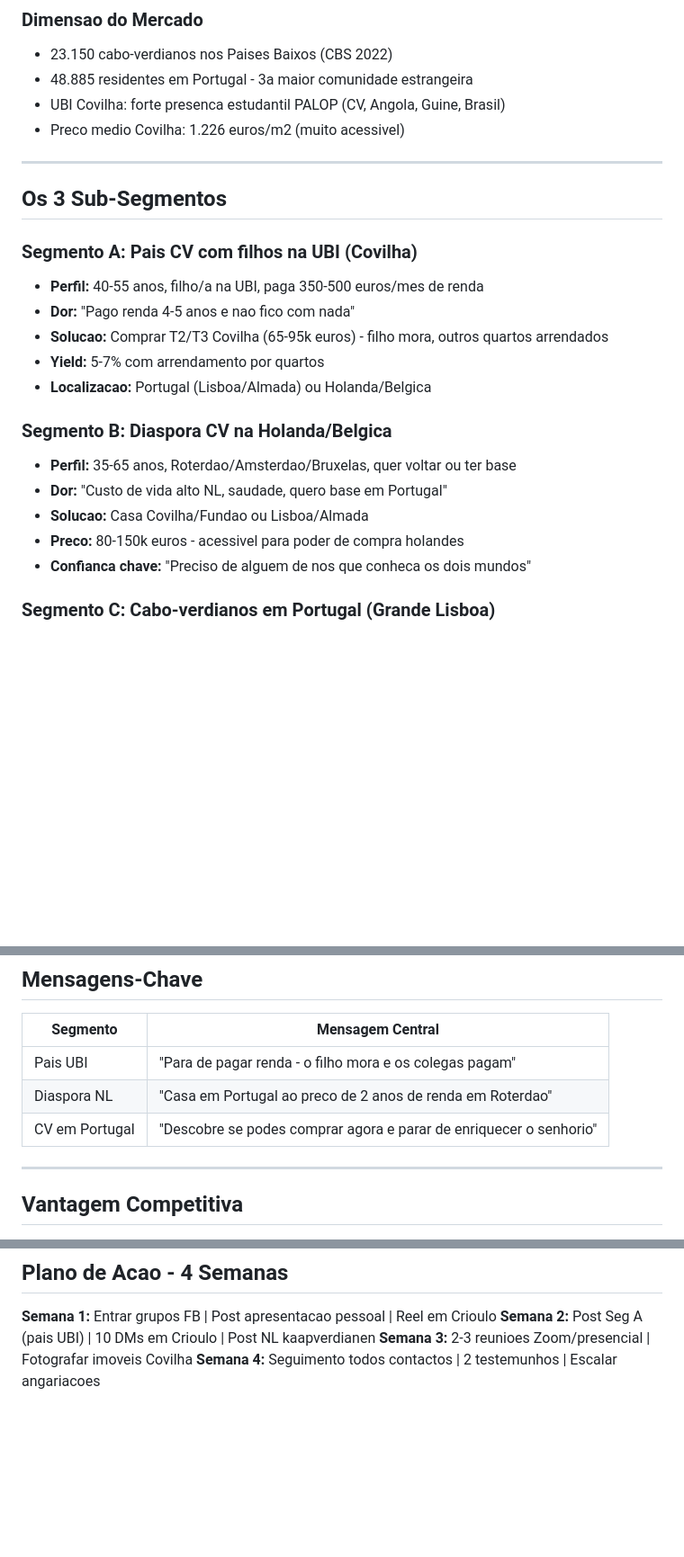
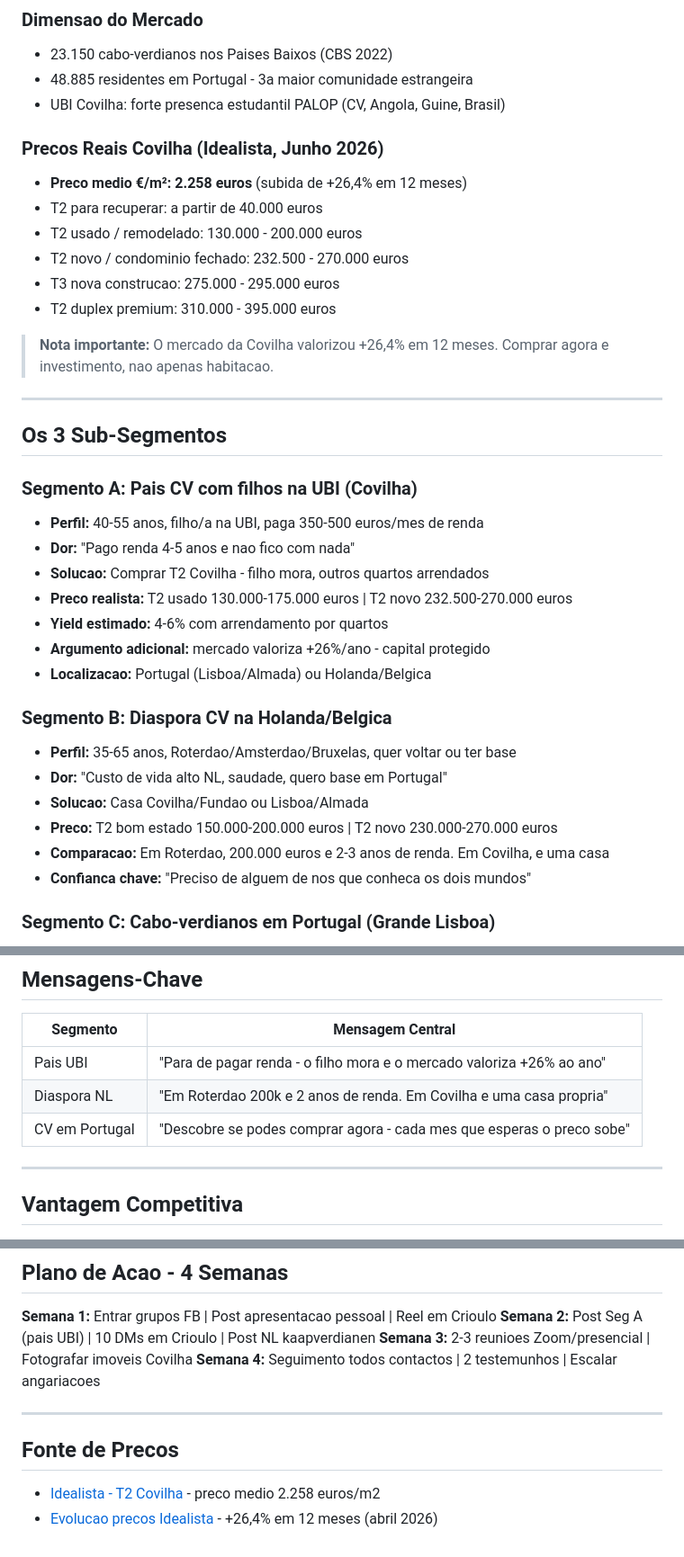
Before and after one commit to pauloramos-sys/Ramos-Corporate, a Markdown page: nichos/CV-PT/perfil.md, 3 parts joined by grey strips. Shown at 90% size. Drawn GitHub-style; blank space fills up the shorter version.

Commit message:
Fix: update Covilha prices to reflect 2026 market reality (+26% YoY)

```diff
--- a/nichos/CV-PT/perfil.md
+++ b/nichos/CV-PT/perfil.md
@@ -16,7 +16,16 @@ A diaspora cabo-verdiana e um dos nichos mais estrategicos para Paulo Ramos por
 - 23.150 cabo-verdianos nos Paises Baixos (CBS 2022)
 - 48.885 residentes em Portugal - 3a maior comunidade estrangeira
 - UBI Covilha: forte presenca estudantil PALOP (CV, Angola, Guine, Brasil)
-- Preco medio Covilha: 1.226 euros/m2 (muito acessivel)
+
+### Precos Reais Covilha (Idealista, Junho 2026)
+- **Preco medio €/m²: 2.258 euros** (subida de +26,4% em 12 meses)
+- T2 para recuperar: a partir de 40.000 euros
+- T2 usado / remodelado: 130.000 - 200.000 euros
+- T2 novo / condominio fechado: 232.500 - 270.000 euros
+- T3 nova construcao: 275.000 - 295.000 euros
+- T2 duplex premium: 310.000 - 395.000 euros
+
+> **Nota importante:** O mercado da Covilha valorizou +26,4% em 12 meses. Comprar agora e investimento, nao apenas habitacao.
 
 ---
 
@@ -25,15 +34,18 @@ A diaspora cabo-verdiana e um dos nichos mais estrategicos para Paulo Ramos por
 ### Segmento A: Pais CV com filhos na UBI (Covilha)
 - **Perfil:** 40-55 anos, filho/a na UBI, paga 350-500 euros/mes de renda
 - **Dor:** "Pago renda 4-5 anos e nao fico com nada"
-- **Solucao:** Comprar T2/T3 Covilha (65-95k euros) - filho mora, outros quartos arrendados
-- **Yield:** 5-7% com arrendamento por quartos
+- **Solucao:** Comprar T2 Covilha - filho mora, outros quartos arrendados
+- **Preco realista:** T2 usado 130.000-175.000 euros | T2 novo 232.500-270.000 euros
+- **Yield estimado:** 4-6% com arrendamento por quartos
+- **Argumento adicional:** mercado valoriza +26%/ano - capital protegido
 - **Localizacao:** Portugal (Lisboa/Almada) ou Holanda/Belgica
 
 ### Segmento B: Diaspora CV na Holanda/Belgica
 - **Perfil:** 35-65 anos, Roterdao/Amsterdao/Bruxelas, quer voltar ou ter base
 - **Dor:** "Custo de vida alto NL, saudade, quero base em Portugal"
 - **Solucao:** Casa Covilha/Fundao ou Lisboa/Almada
-- **Preco:** 80-150k euros - acessivel para poder de compra holandes
+- **Preco:** T2 bom estado 150.000-200.000 euros | T2 novo 230.000-270.000 euros
+- **Comparacao:** Em Roterdao, 200.000 euros e 2-3 anos de renda. Em Covilha, e uma casa
 - **Confianca chave:** "Preciso de alguem de nos que conheca os dois mundos"
 
 ### Segmento C: Cabo-verdianos em Portugal (Grande Lisboa)
@@ -83,9 +96,9 @@ A diaspora cabo-verdiana e um dos nichos mais estrategicos para Paulo Ramos por
 
 | Segmento | Mensagem Central |
 |----------|------------------|
-| Pais UBI | "Para de pagar renda - o filho mora e os colegas pagam" |
-| Diaspora NL | "Casa em Portugal ao preco de 2 anos de renda em Roterdao" |
-| CV em Portugal | "Descobre se podes comprar agora e parar de enriquecer o senhorio" |
+| Pais UBI | "Para de pagar renda - o filho mora e o mercado valoriza +26% ao ano" |
+| Diaspora NL | "Em Roterdao 200k e 2 anos de renda. Em Covilha e uma casa propria" |
+| CV em Portugal | "Descobre se podes comprar agora - cada mes que esperas o preco sobe" |
 
 ---
 
@@ -107,3 +120,9 @@ A diaspora cabo-verdiana e um dos nichos mais estrategicos para Paulo Ramos por
 **Semana 2:** Post Seg A (pais UBI) | 10 DMs em Crioulo | Post NL kaapverdianen
 **Semana 3:** 2-3 reunioes Zoom/presencial | Fotografar imoveis Covilha
 **Semana 4:** Seguimento todos contactos | 2 testemunhos | Escalar angariacoes
+
+---
+
+## Fonte de Precos
+- [Idealista - T2 Covilha](https://www.idealista.pt/comprar-casas/covilha/com-apartamentos,t2/) - preco medio 2.258 euros/m2
+- [Evolucao precos Idealista](https://www.idealista.pt/media/relatorios-preco-habitacao/venda/castelo-branco/covilha/) - +26,4% em 12 meses (abril 2026)
```
Also changed, not shown: other parts of nichos/CV-PT/perfil.md (+2 -1 lines).
